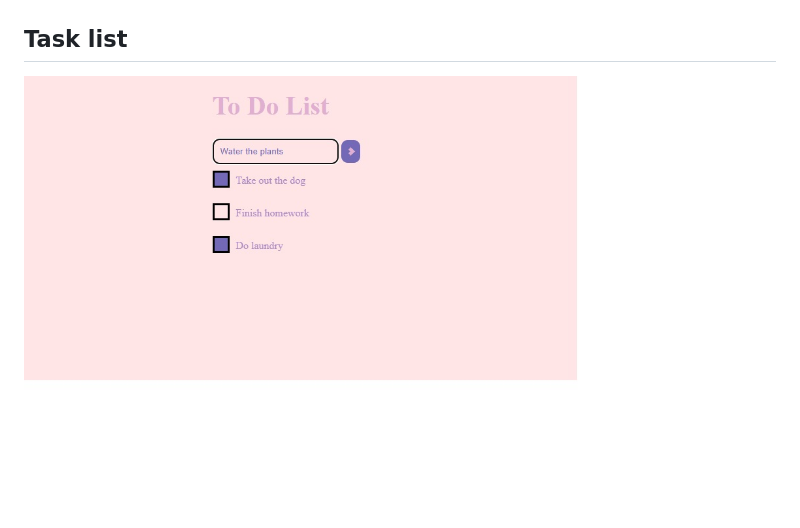
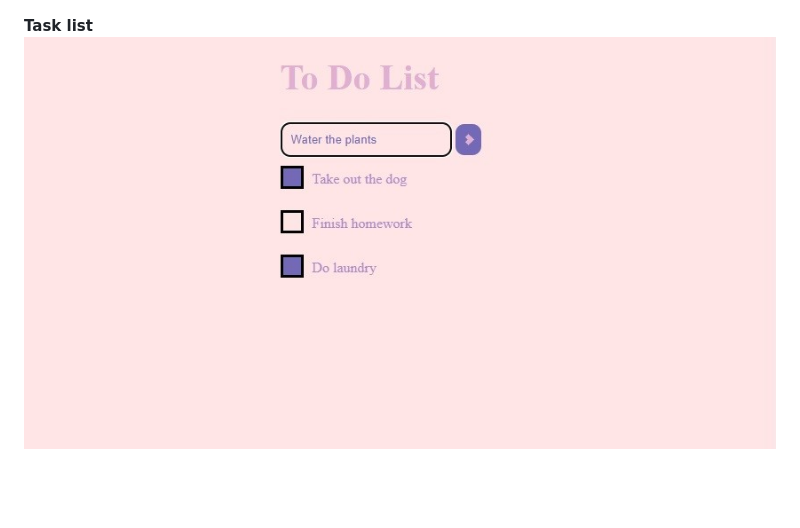
Before and after one commit to eavivi4/To_do, a Markdown page: README.md, the part around the change printed below. GitHub-like rendering; pictures changed too: Tasks.jpg; blank space fills up the shorter version.

Commit message:
Minor corrections to README.md and Tasks.jpg

```diff
--- a/README.md
+++ b/README.md
@@ -12,4 +12,4 @@
 ![image info](Groceries.jpg)
 
-## Task list
+**Task list**
 ![image info](Tasks.jpg)
```
Also changed, not shown: other parts of README.md (+2 -2 lines).
